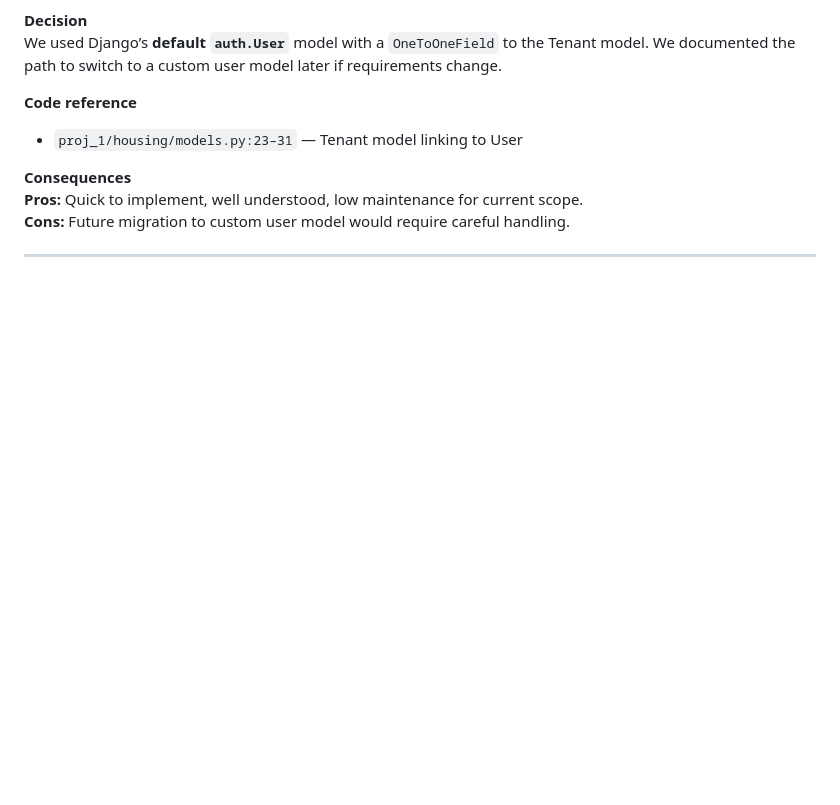
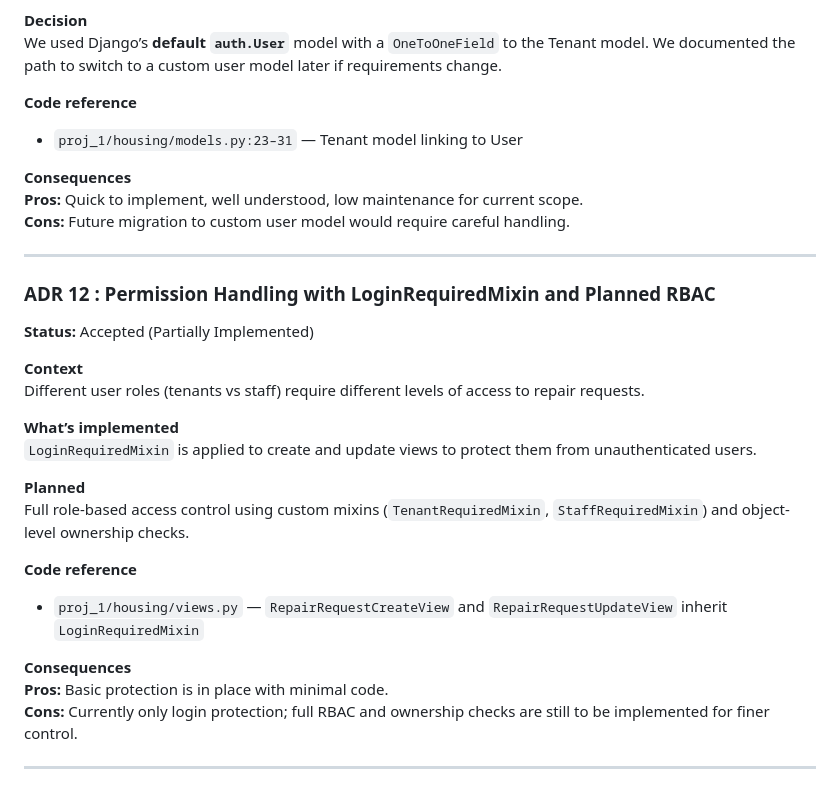
Before and after one commit to ccordoba24/Group1_HIT237, a Markdown page: docs/ADR.md, the part around the change. Drawn GitHub-style; blank space fills up the shorter version.

Commit message:
Added ADR 12 : Permission Handling with LoginRequiredMixin and Planned RBAC

```diff
--- a/docs/ADR.md
+++ b/docs/ADR.md
@@ -279,3 +279,25 @@ We used Django’s **default `auth.User`** model with a `OneToOneField` to the T
 **Cons:** Future migration to custom user model would require careful handling.
 
 ---
+
+### ADR 12 : Permission Handling with LoginRequiredMixin and Planned RBAC
+
+**Status:** Accepted (Partially Implemented)
+
+**Context**
+Different user roles (tenants vs staff) require different levels of access to repair requests.
+
+**What’s implemented**
+`LoginRequiredMixin` is applied to create and update views to protect them from unauthenticated users.
+
+**Planned**
+Full role-based access control using custom mixins (`TenantRequiredMixin`, `StaffRequiredMixin`) and object-level ownership checks.
+
+**Code reference**
+- `proj_1/housing/views.py` — `RepairRequestCreateView` and `RepairRequestUpdateView` inherit `LoginRequiredMixin`
+
+**Consequences**
+**Pros:** Basic protection is in place with minimal code.
+**Cons:** Currently only login protection; full RBAC and ownership checks are still to be implemented for finer control.
+
+---
```
